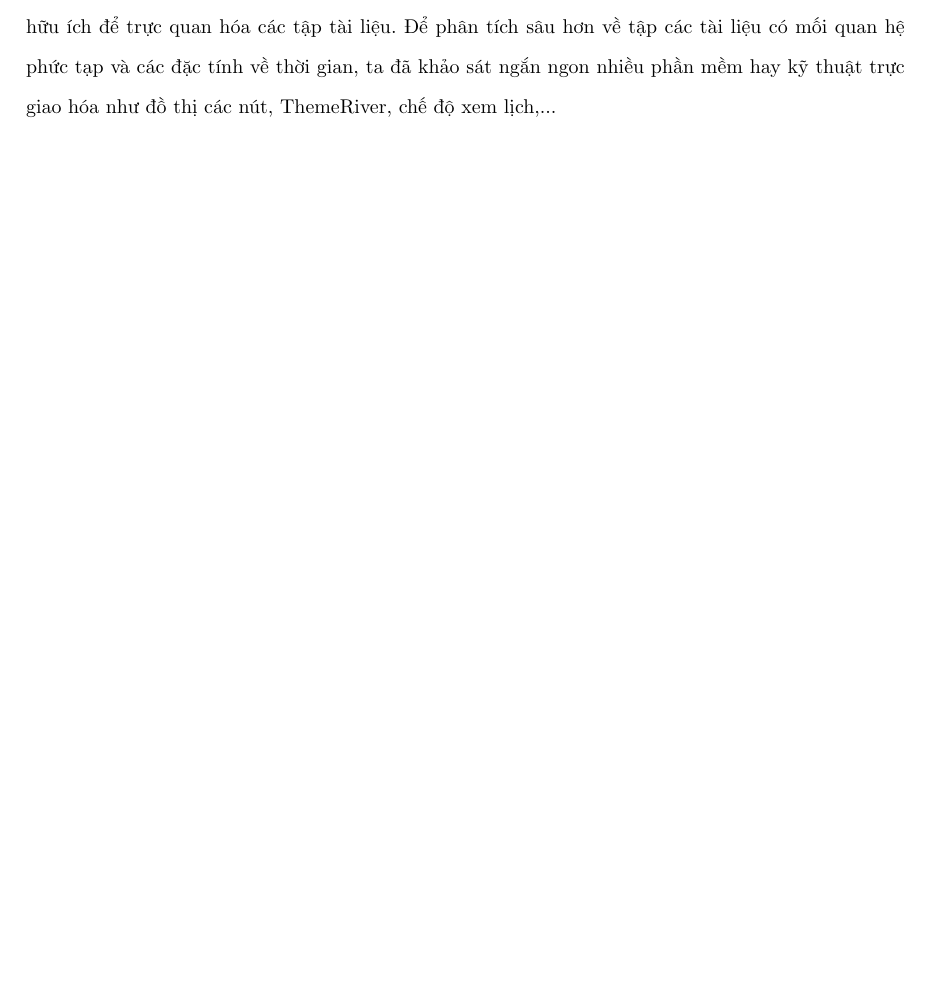
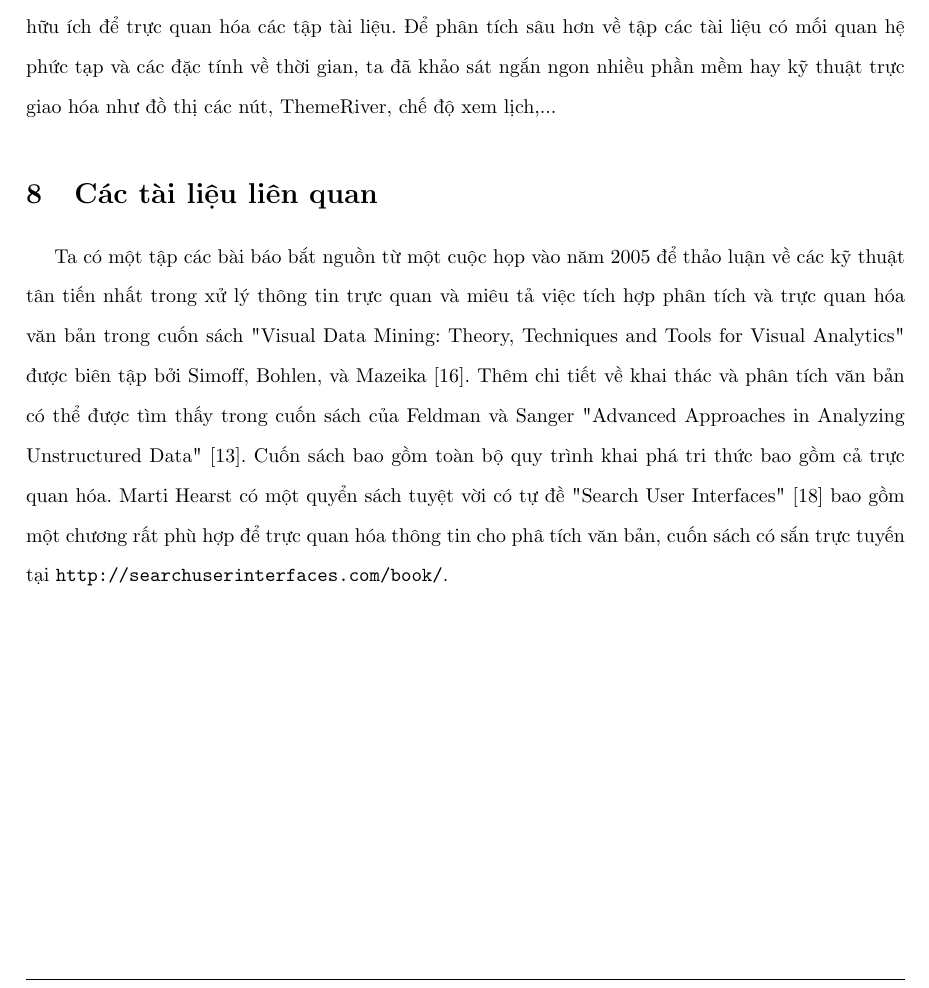
Before and after one commit to NguyenThanhAI/Text_Visualization, a LaTeX document (translate.tex): part of page 23 of 25, cut so that both start at the same text, the shorter picture padded with empty space. Compiled offline with pdfLaTeX.

Commit message:
22h10 30/11/2022

```diff
--- a/translate.tex
+++ b/translate.tex
@@ -685,7 +685,12 @@
     Trực quan hóa như bản đồ tự tổ chức (SOM), hiển thị bản đồ và hình nền chủ đề rất hữu ích để trực quan hóa các tập tài liệu.
     Để phân tích sâu hơn về tập các tài liệu có mối quan hệ phức tạp và các đặc tính về thời gian, ta đã khảo sát ngắn ngon nhiều phần mềm hay kỹ thuật trực giao hóa như đồ thị các nút, ThemeRiver, chế độ xem lịch,...
 
+    \section{Các tài liệu liên quan}
 
+    Ta có một tập các bài báo bắt nguồn từ một cuộc họp vào năm 2005 để thảo luận về các kỹ thuật tân tiến nhất trong xử lý thông tin trực quan và miêu tả việc tích hợp phân tích và trực quan hóa văn bản trong cuốn sách "Visual Data Mining: Theory, Techniques and Tools for Visual Analytics" được biên tập bởi Simoff, Bohlen, và Mazeika \cite{379}.
+    Thêm chi tiết về khai thác và phân tích văn bản có thể được tìm thấy trong cuốn sách của Feldman và Sanger "Advanced Approaches in Analyzing Unstructured Data" \cite{122}.
+    Cuốn sách bao gồm toàn bộ quy trình khai phá tri thức bao gồm cả trực quan hóa.
+    Marti Hearst có một quyển sách tuyệt vời có tự đề "Search User Interfaces" \cite{179} bao gồm một chương rất phù hợp để trực quan hóa thông tin cho phâ tích văn bản, cuốn sách có sắn trực tuyến tại \url{http://searchuserinterfaces.com/book/}.
 
     \newpage
 
```
